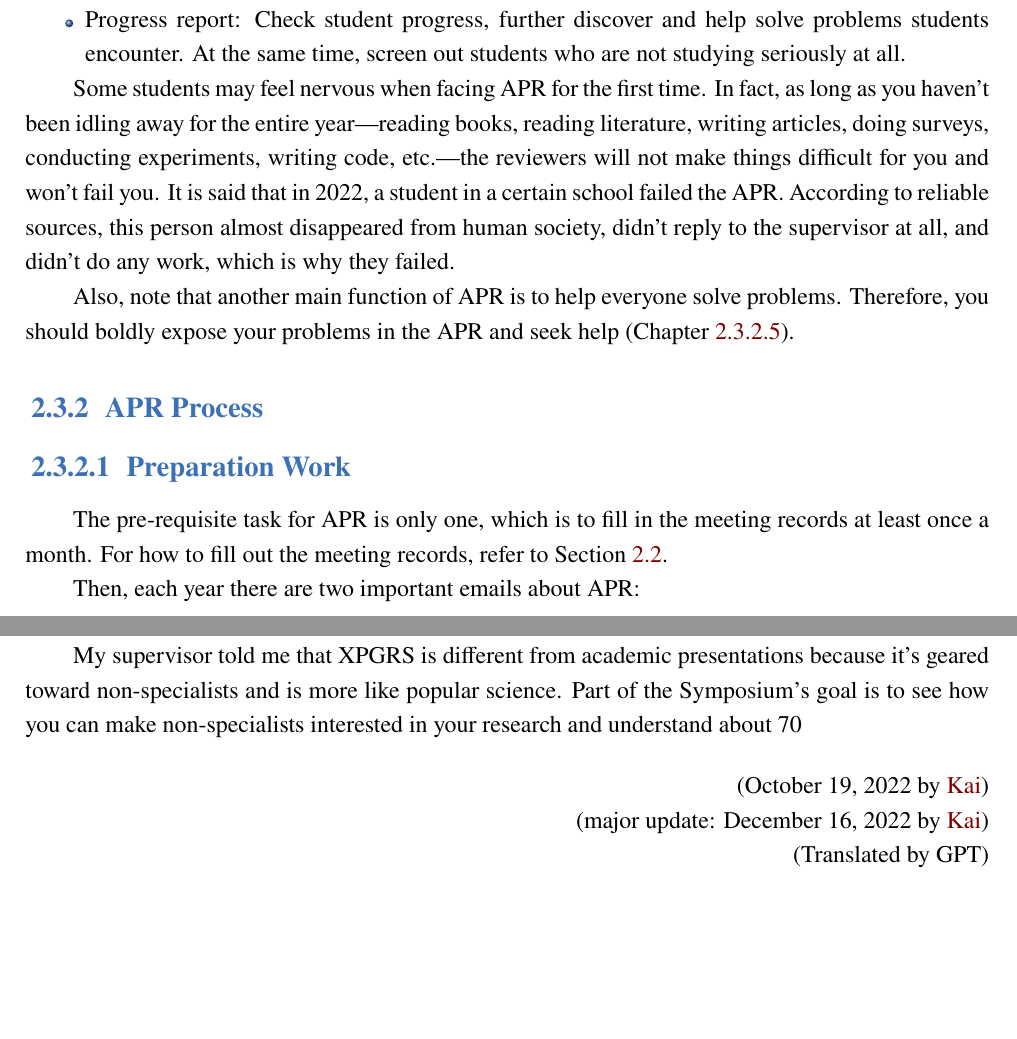
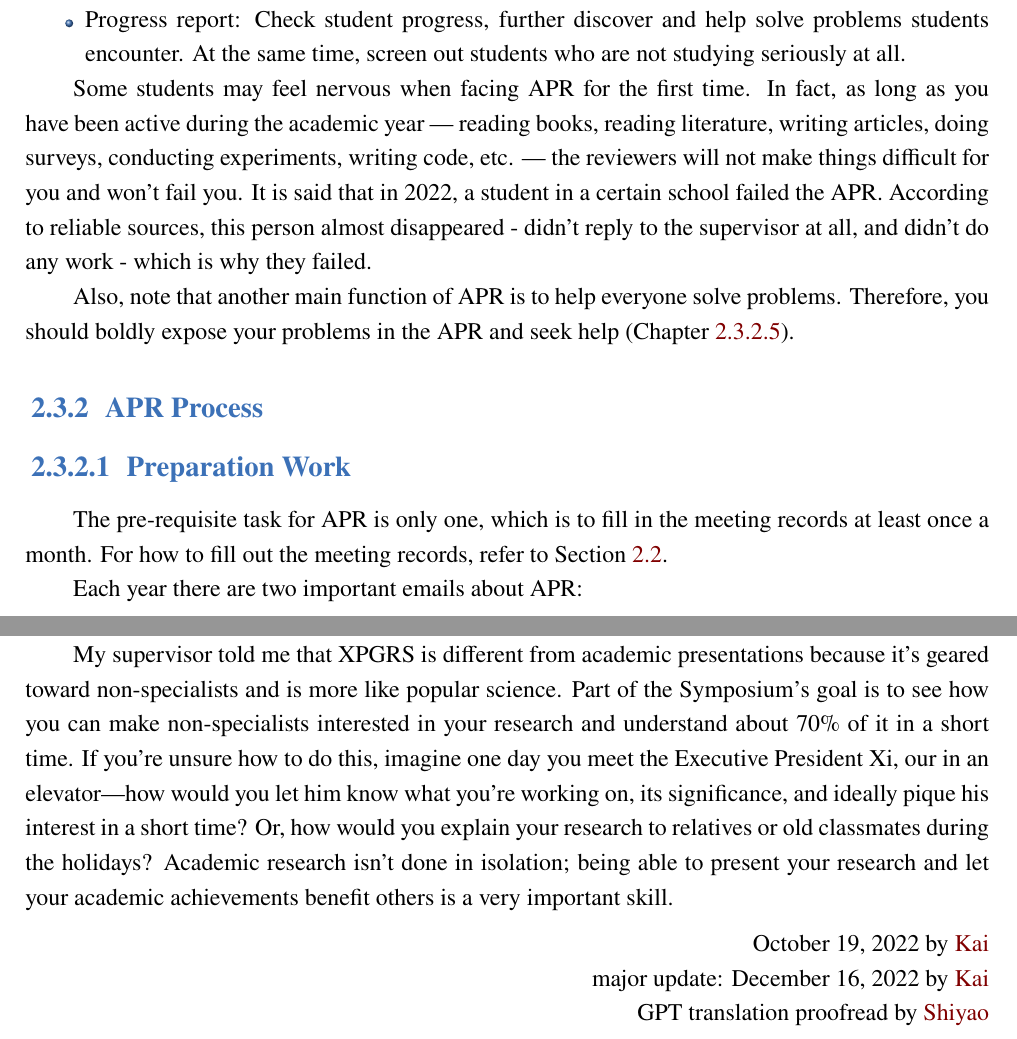
Before and after one commit to xp-pgrs-unofficial-guide/xp_pgrs_unofficial_guide_EN, a LaTeX thesis (xp_pgrs_unofficial_guide.tex, which reads author-folder/Kai.Wu/APR.tex, author-folder/Kai.Wu/symposium.tex): two parts of pages 11 and 20 of 51, joined at a grey line, cut so that both start at the same text, the shorter picture padded with empty space. Compiled offline with XeLaTeX; a missing font is replaced by an installed copy or a similar font.

Commit message:
must-do translation proofread

```diff
--- a/author-folder/Kai.Wu/APR.tex
+++ b/author-folder/Kai.Wu/APR.tex
@@ -11,7 +11,7 @@ In my understanding, the purpose of APR is
     \item Progress report: Check student progress, further discover and help solve problems students encounter. At the same time, screen out students who are not studying seriously at all.
 \end{itemize}
 
-Some students may feel nervous when facing APR for the first time. In fact, as long as you haven't been idling away for the entire year—reading books, reading literature, writing articles, doing surveys, conducting experiments, writing code, etc.—the reviewers will not make things difficult for you and won't fail you. It is said that in 2022, a student in a certain school failed the APR. According to reliable sources, this person almost disappeared from human society, didn't reply to the supervisor at all, and didn't do any work, which is why they failed.
+Some students may feel nervous when facing APR for the first time. In fact, as long as you have been active during the academic year — reading books, reading literature, writing articles, doing surveys, conducting experiments, writing code, etc. — the reviewers will not make things difficult for you and won't fail you. It is said that in 2022, a student in a certain school failed the APR. According to reliable sources, this person almost disappeared - didn't reply to the supervisor at all, and didn't do any work - which is why they failed.
 
 Also, note that another main function of APR is to help everyone solve problems. Therefore, you should boldly expose your problems in the APR and seek help (Chapter \ref{sec.IPAP}).
 
@@ -19,7 +19,7 @@ Also, note that another main function of APR is to help everyone solve problems.
 \subsubsection{Preparation Work}
 The pre-requisite task for APR is only one, which is to fill in the meeting records at least once a month. For how to fill out the meeting records, refer to Section \ref{sec.meeting_record}.
 
-Then, each year there are two important emails about APR:
+Each year there are two important emails about APR:
 \begin{enumerate}
     \item
         \begin{minipage}{0.3\textwidth}
--- a/author-folder/Kai.Wu/symposium.tex
+++ b/author-folder/Kai.Wu/symposium.tex
@@ -77,10 +77,10 @@ If you want to perform excellently and win awards, you can continue reading belo
 
 There are plenty of tutorials online about giving presentations and making posters. However, the biggest difference between XPGRS and other academic presentations is that the vast majority of students, including the school's judges, may have absolutely no understanding of your research field (as they say, "each profession has its specialty"). If you present as you would to your supervisor, or simply reuse posters or PPTs from academic conferences full of experts, you might not win awards because the judges and other students simply don't understand.
 
-My supervisor told me that XPGRS is different from academic presentations because it's geared toward non-specialists and is more like popular science. Part of the Symposium's goal is to see how you can make non-specialists interested in your research and understand about 70% of it in a short time. If you're unsure how to do this, imagine one day you meet President Xi in an elevator—how would you let him know what you're working on, its significance, and ideally pique his interest in a short time? Or, how would you explain your research to relatives or old classmates during the holidays? Academic research isn't done in isolation; being able to present your research and let your academic achievements benefit others is a very important skill.
+My supervisor told me that XPGRS is different from academic presentations because it's geared toward non-specialists and is more like popular science. Part of the Symposium's goal is to see how you can make non-specialists interested in your research and understand about 70\% of it in a short time. If you're unsure how to do this, imagine one day you meet the Executive President Xi, our  in an elevator—how would you let him know what you're working on, its significance, and ideally pique his interest in a short time? Or, how would you explain your research to relatives or old classmates during the holidays? Academic research isn't done in isolation; being able to present your research and let your academic achievements benefit others is a very important skill.
 
 \begin{flushright}
-(October 19, 2022 by \Wu) \\
-(major update: December 16, 2022 by \Wu) \\
-(Translated by GPT)
+    October 19, 2022 by \Wu \\
+    major update: December 16, 2022 by \Wu \\
+    GPT translation proofread by \Shiyao
 \end{flushright}
```
Also changed, not shown: author-folder/Kai.Wu/compulsory_lesson.tex (+2 -2 lines), author-folder/Kai.Wu/meeting-record.tex (+4 -4 lines), author-folder/Kai.Wu/APR.tex (6 more changed lines), author-folder/Kai.Wu/symposium.tex (2 more changed lines).
